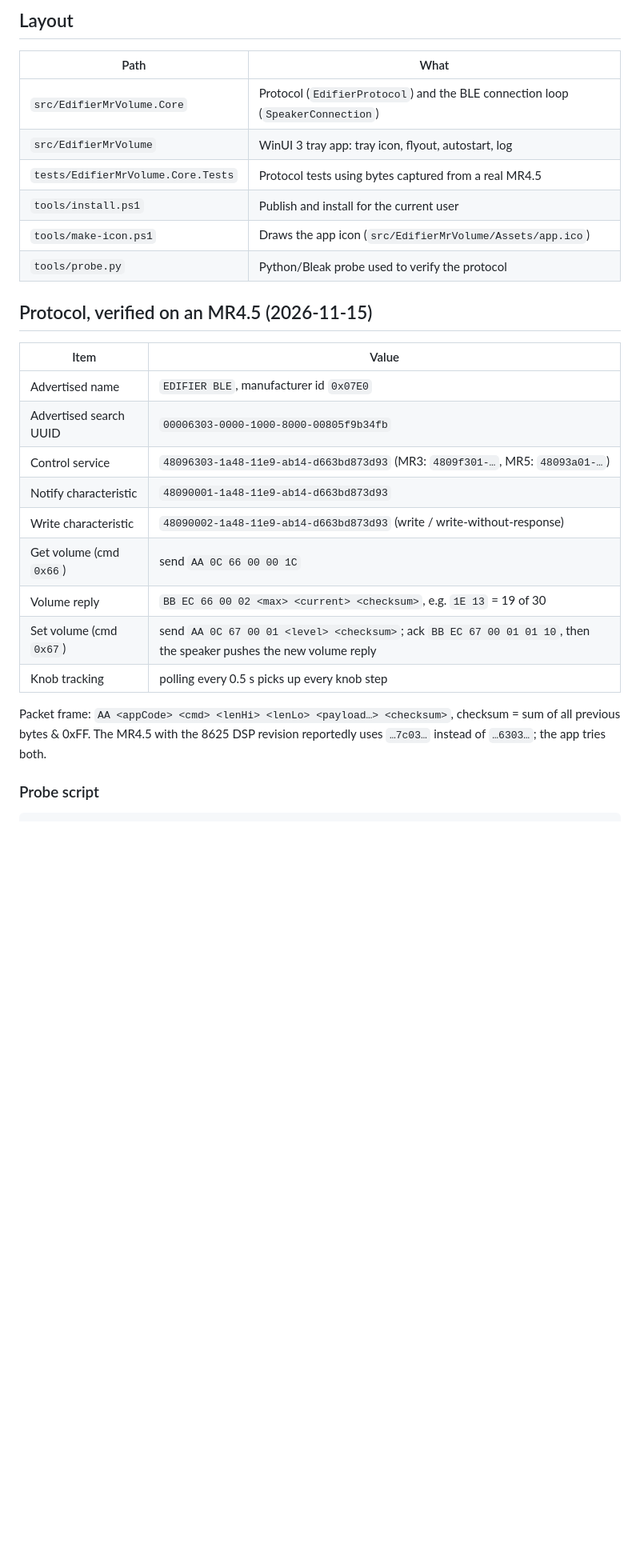
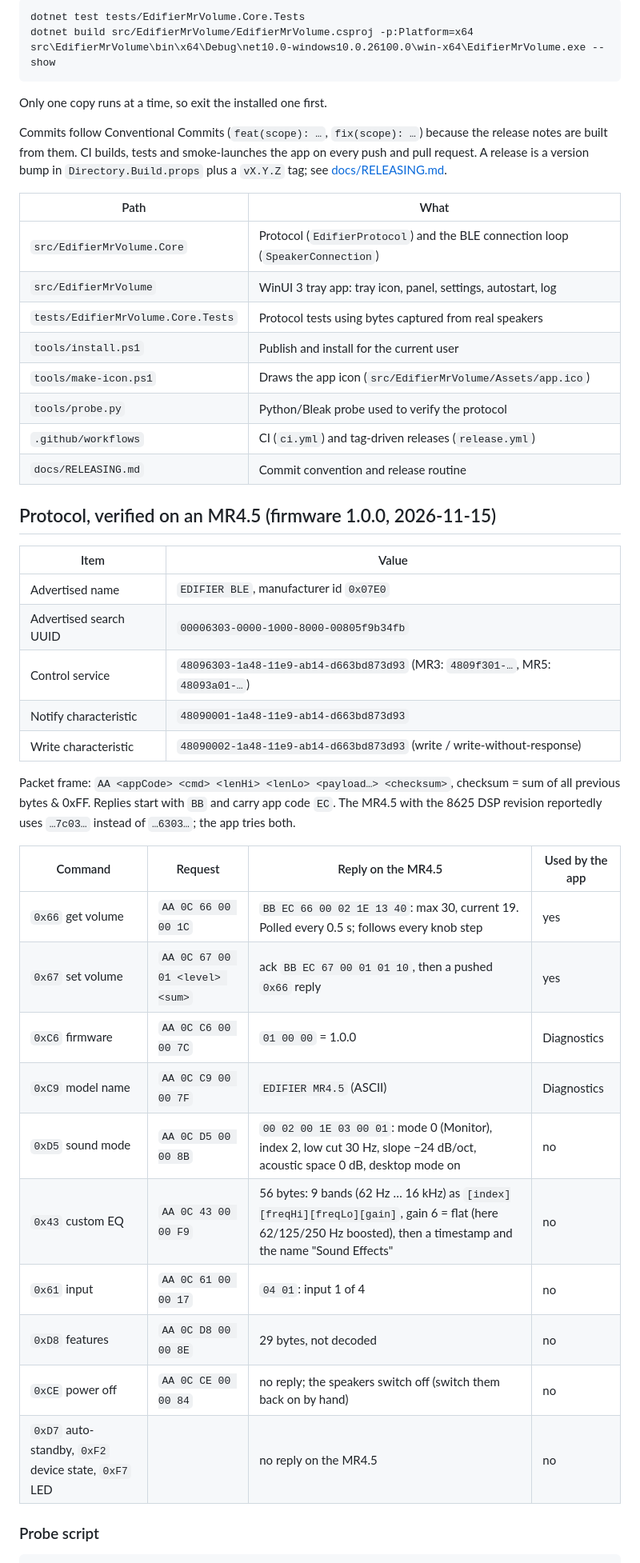
Before and after one commit to tomcoolpxl/edifier-mr-volume, a Markdown page: README.md, the part around one of its changes. Shown at 80% size. Drawn GitHub-style; blank space fills up the shorter version.

````diff
--- a/README.md
+++ b/README.md
@@ -83,16 +84,29 @@ The log lives in `%LOCALAPPDATA%\EdifierMrVolume\log.txt`.
 
-## Layout
+```powershell
+dotnet test tests/EdifierMrVolume.Core.Tests
+dotnet build src/EdifierMrVolume/EdifierMrVolume.csproj -p:Platform=x64
+src\EdifierMrVolume\bin\x64\Debug\net10.0-windows10.0.26100.0\win-x64\EdifierMrVolume.exe --show
+```
+
+Only one copy runs at a time, so exit the installed one first.
+
+Commits follow Conventional Commits (`feat(scope): …`, `fix(scope): …`) because the release notes
+are built from them. CI builds, tests and smoke-launches the app on every push and pull request.
+A release is a version bump in `Directory.Build.props` plus a `vX.Y.Z` tag; see
+[docs/RELEASING.md](docs/RELEASING.md).
 
 | Path | What |
 | --- | --- |
 | `src/EdifierMrVolume.Core` | Protocol (`EdifierProtocol`) and the BLE connection loop (`SpeakerConnection`) |
-| `src/EdifierMrVolume` | WinUI 3 tray app: tray icon, flyout, autostart, log |
-| `tests/EdifierMrVolume.Core.Tests` | Protocol tests using bytes captured from a real MR4.5 |
+| `src/EdifierMrVolume` | WinUI 3 tray app: tray icon, panel, settings, autostart, log |
+| `tests/EdifierMrVolume.Core.Tests` | Protocol tests using bytes captured from real speakers |
 | `tools/install.ps1` | Publish and install for the current user |
 | `tools/make-icon.ps1` | Draws the app icon (`src/EdifierMrVolume/Assets/app.ico`) |
 | `tools/probe.py` | Python/Bleak probe used to verify the protocol |
+| `.github/workflows` | CI (`ci.yml`) and tag-driven releases (`release.yml`) |
+| `docs/RELEASING.md` | Commit convention and release routine |
 
-## Protocol, verified on an MR4.5 (2026-11-15)
+## Protocol, verified on an MR4.5 (firmware 1.0.0, 2026-11-15)
 
 | Item | Value |
 | --- | --- |
@@ -101,14 +115,23 @@ The log lives in `%LOCALAPPDATA%\EdifierMrVolume\log.txt`.
 | Control service | `48096303-1a48-11e9-ab14-d663bd873d93` (MR3: `4809f301-…`, MR5: `48093a01-…`) |
 | Notify characteristic | `48090001-1a48-11e9-ab14-d663bd873d93` |
 | Write characteristic | `48090002-1a48-11e9-ab14-d663bd873d93` (write / write-without-response) |
-| Get volume (cmd `0x66`) | send `AA 0C 66 00 00 1C` |
-| Volume reply | `BB EC 66 00 02 <max> <current> <checksum>`, e.g. `1E 13` = 19 of 30 |
-| Set volume (cmd `0x67`) | send `AA 0C 67 00 01 <level> <checksum>`; ack `BB EC 67 00 01 01 10`, then the speaker pushes the new volume reply |
-| Knob tracking | polling every 0.5 s picks up every knob step |
 
 Packet frame: `AA <appCode> <cmd> <lenHi> <lenLo> <payload…> <checksum>`, checksum = sum of all
-previous bytes & 0xFF. The MR4.5 with the 8625 DSP revision reportedly uses `…7c03…` instead of
-`…6303…`; the app tries both.
+previous bytes & 0xFF. Replies start with `BB` and carry app code `EC`. The MR4.5 with the 8625
+DSP revision reportedly uses `…7c03…` instead of `…6303…`; the app tries both.
+
+| Command | Request | Reply on the MR4.5 | Used by the app |
+| --- | --- | --- | --- |
+| `0x66` get volume | `AA 0C 66 00 00 1C` | `BB EC 66 00 02 1E 13 40`: max 30, current 19. Polled every 0.5 s; follows every knob step | yes |
+| `0x67` set volume | `AA 0C 67 00 01 <level> <sum>` | ack `BB EC 67 00 01 01 10`, then a pushed `0x66` reply | yes |
+| `0xC6` firmware | `AA 0C C6 00 00 7C` | `01 00 00` = 1.0.0 | Diagnostics |
+| `0xC9` model name | `AA 0C C9 00 00 7F` | `EDIFIER MR4.5` (ASCII) | Diagnostics |
+| `0xD5` sound mode | `AA 0C D5 00 00 8B` | `00 02 00 1E 03 00 01`: mode 0 (Monitor), index 2, low cut 30 Hz, slope −24 dB/oct, acoustic space 0 dB, desktop mode on | no |
+| `0x43` custom EQ | `AA 0C 43 00 00 F9` | 56 bytes: 9 bands (62 Hz … 16 kHz) as `[index][freqHi][freqLo][gain]`, gain 6 = flat (here 62/125/250 Hz boosted), then a timestamp and the name "Sound Effects" | no |
+| `0x61` input | `AA 0C 61 00 00 17` | `04 01`: input 1 of 4 | no |
+| `0xD8` features | `AA 0C D8 00 00 8E` | 29 bytes, not decoded | no |
+| `0xCE` power off | `AA 0C CE 00 00 84` | no reply; the speakers switch off (switch them back on by hand) | no |
+| `0xD7` auto-standby, `0xF2` device state, `0xF7` LED | | no reply on the MR4.5 | no |
 
 ### Probe script
 
````
Also changed, not shown: other parts of README.md (+40 -35 lines), CLAUDE.md (added, +25 -0 lines), docs/RELEASING.md (added, +76 -0 lines), docs/images/settings.png (added).
